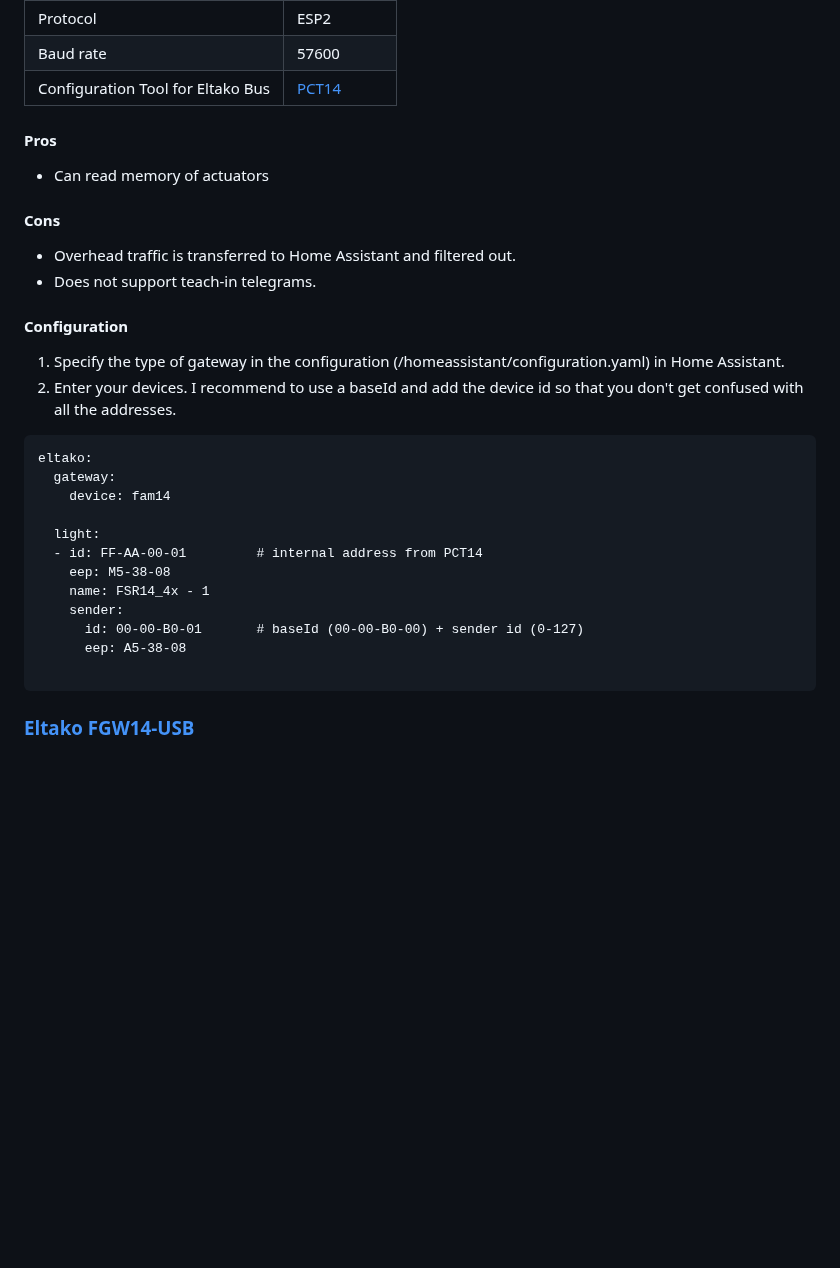
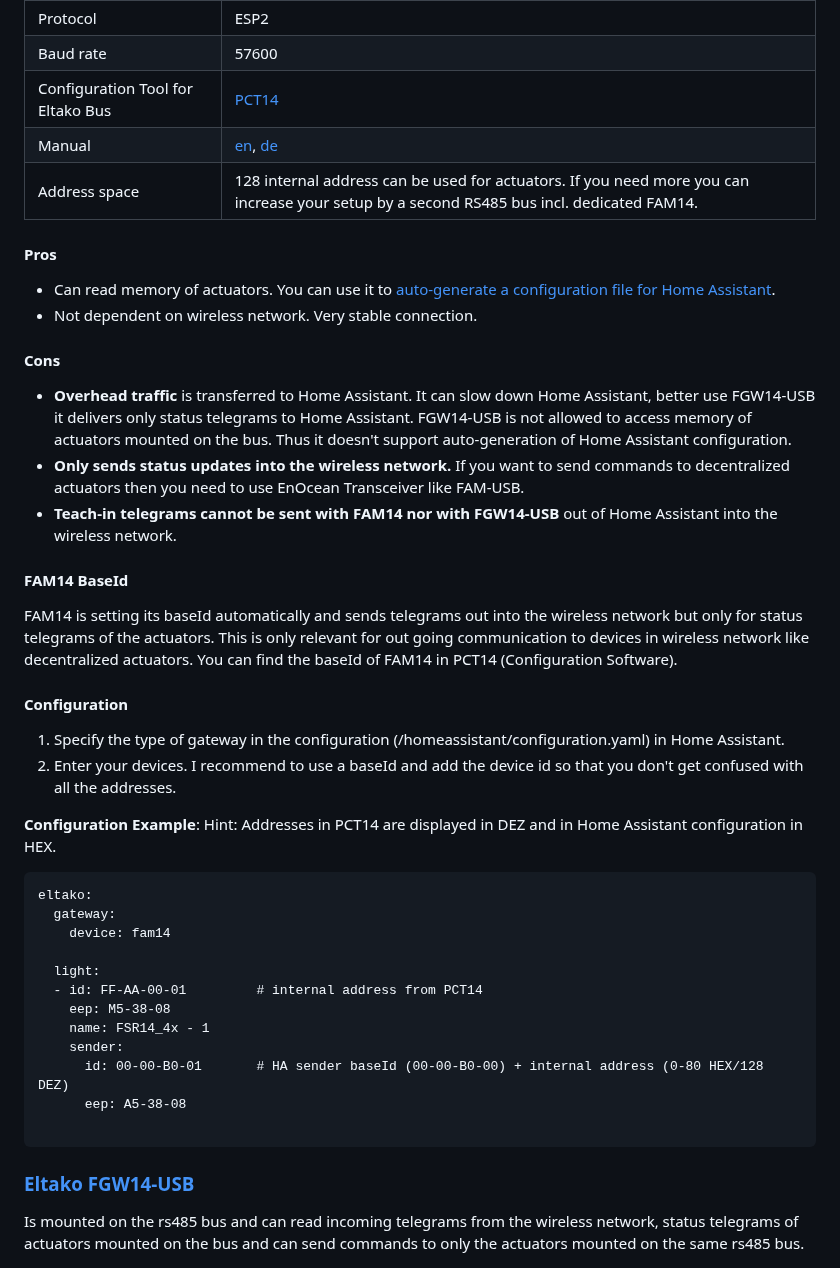
Before and after one commit to grimmpp/home-assistant-eltako, a Markdown page: docs/gateways/readme.md, the part around one of its changes. GitHub-like rendering; blank space fills up the shorter version.

````diff
--- a/docs/gateways/readme.md
+++ b/docs/gateways/readme.md
@@ -16,18 +45,29 @@ You can use its usb port and use it as Home Assistant gateway.
 | Protocol | ESP2 |
 | Baud rate | 57600 |
 | Configuration Tool for Eltako Bus | [PCT14](https://www.eltako.com/en/software-pct14/) |
+| Manual | [en](https://www.eltako.com/fileadmin/downloads/en/_bedienung/FAM14_30014000-2_gb.pdf), [de](https://www.eltako.com/fileadmin/downloads/de/_bedienung/FAM14_30014000-3_dt.pdf) |
+| Address space | 128 internal address can be used for actuators. If you need more you can increase your setup by a second RS485 bus incl. dedicated FAM14. |
 
 #### Pros
-* Can read memory of actuators
+* Can read memory of actuators. You can use it to [auto-generate a configuration file for Home Assistant](../../eltakodevice_discovery/readme.md).
+* Not dependent on wireless network. Very stable connection.
 
 #### Cons
-* Overhead traffic is transferred to Home Assistant and filtered out.
-* Does not support teach-in telegrams.
+* **Overhead traffic** is transferred to Home Assistant. It can slow down Home Assistant, better use FGW14-USB it delivers only status telegrams to Home Assistant. FGW14-USB is not allowed to access memory of actuators mounted on the bus. Thus it doesn't support auto-generation of Home Assistant configuration.
+* **Only sends status updates into the wireless network.** If you want to send commands to decentralized actuators then you need to use EnOcean Transceiver like FAM-USB.
+* **Teach-in telegrams cannot be sent with FAM14 nor with FGW14-USB** out of Home Assistant into the wireless network.
+
+#### FAM14 BaseId
+FAM14 is setting its baseId automatically and sends telegrams out into the wireless network but only for status telegrams of the actuators.
+This is only relevant for out going communication to devices in wireless network like decentralized actuators.
+You can find the baseId of FAM14 in PCT14 (Configuration Software).
 
 #### Configuration
 1. Specify the type of gateway in the configuration (/homeassistant/configuration.yaml) in Home Assistant.
 2. Enter your devices. I recommend to use a baseId and add the device id so that you don't get confused with all the addresses.
 
+**Configuration Example**:
+Hint: Addresses in PCT14 are displayed in DEZ and in Home Assistant configuration in HEX.
 ```
 eltako:
   gateway:
@@ -38,14 +78,17 @@ eltako:
     eep: M5-38-08
     name: FSR14_4x - 1
     sender:
-      id: 00-00-B0-01       # baseId (00-00-B0-00) + sender id (0-127)
+      id: 00-00-B0-01       # HA sender baseId (00-00-B0-00) + internal address (0-80 HEX/128 DEZ)
       eep: A5-38-08
 
 ```
 
 
 
+
 ### [**Eltako FGW14-USB**](https://www.eltako.com/en/product/professional-smart-home-en/series-14-rs485-bus-rail-mounted-devices-for-the-centralised-wireless-building-installation/fgw14-usb/)
+
+Is mounted on the rs485 bus and can read incoming telegrams from the wireless network, status telegrams of actuators mounted on the bus and can send commands to only the actuators mounted on the same rs485 bus.
 
 <img src="./FGW14-USB.jpg" height=100 >
 
````
Also changed, not shown: other parts of docs/gateways/readme.md (+58 -22 lines).
